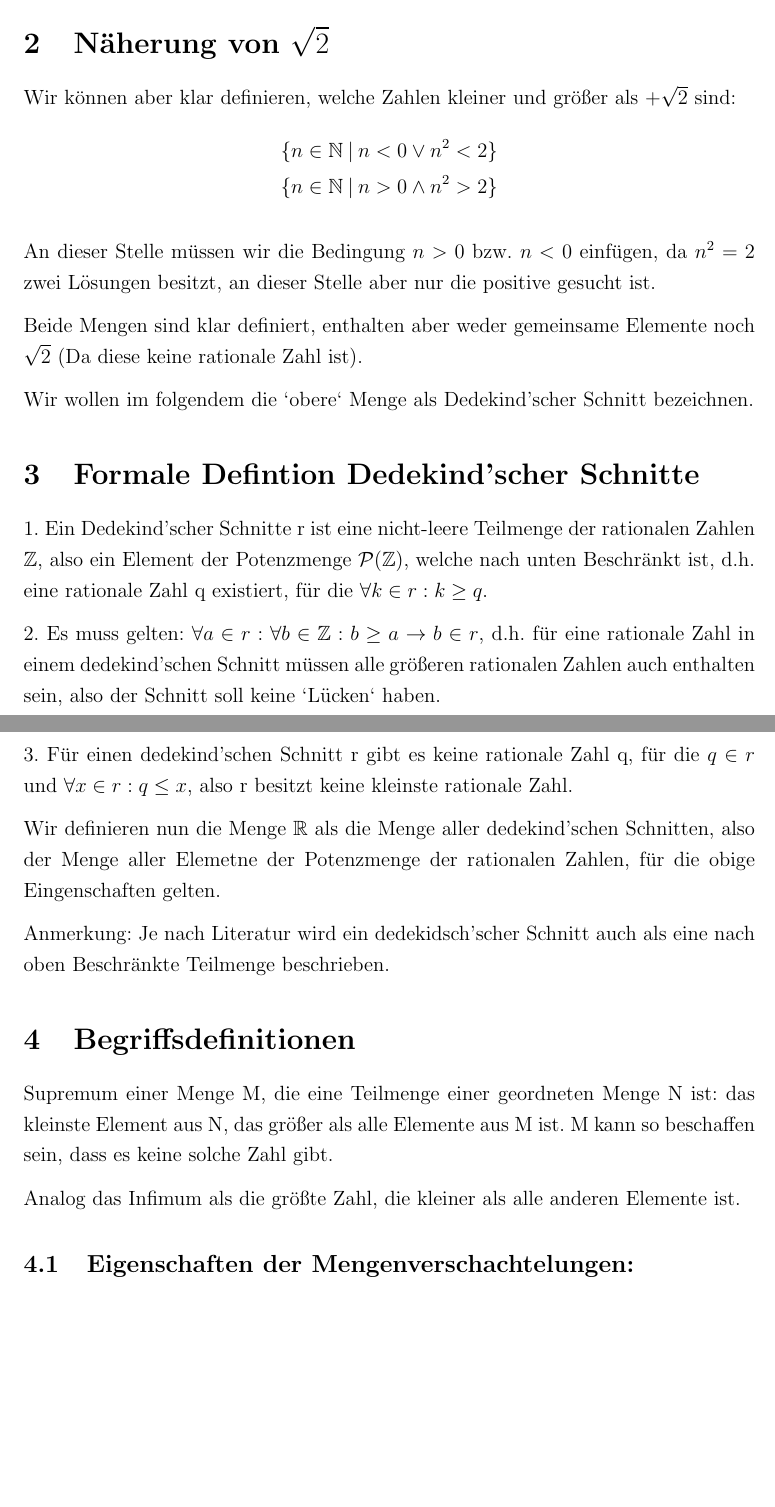
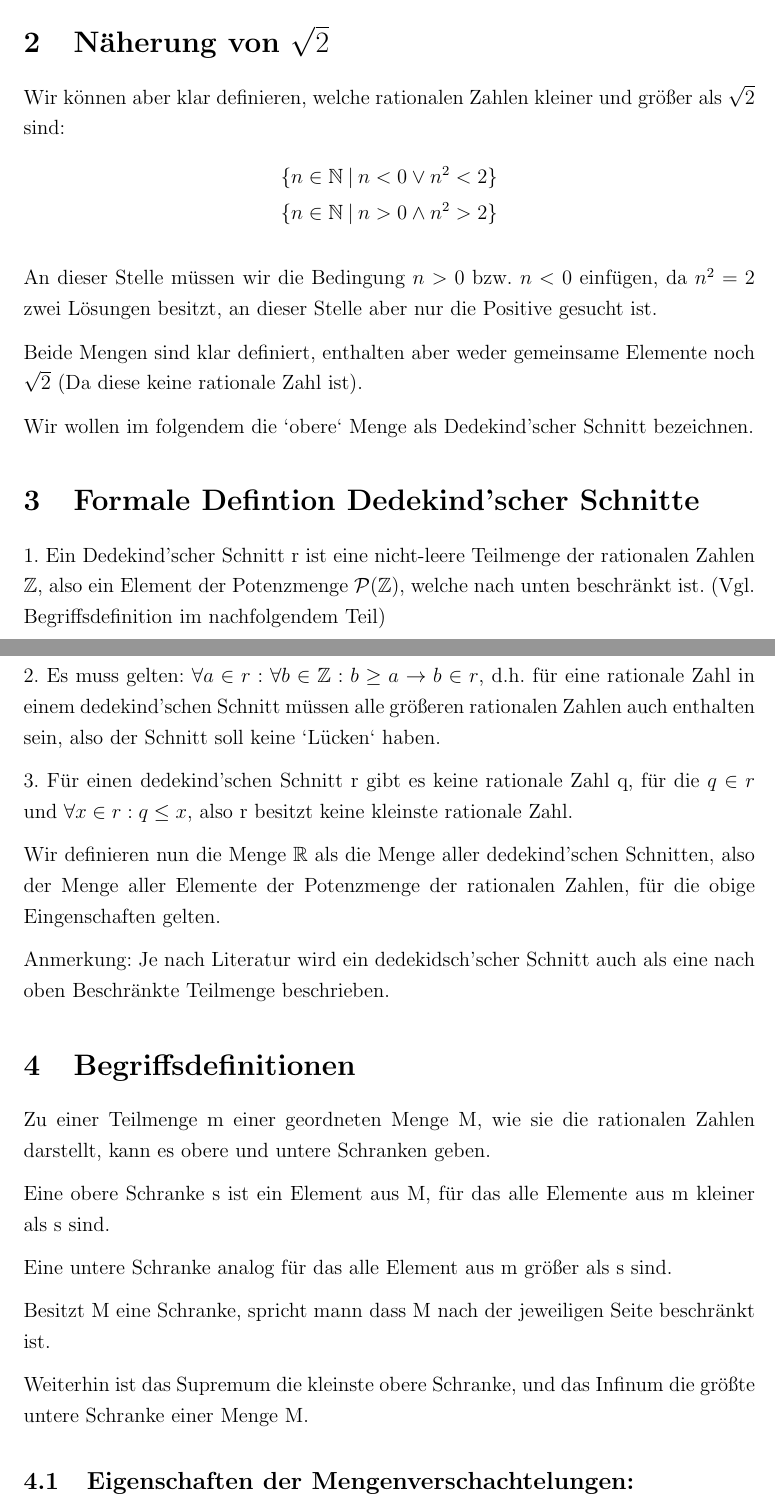
Before and after one commit to uuk0/WSeminarArbeit, a LaTeX document (arbeit_version_2.tex): two parts of pages 3 and 4 of 11, joined at a grey line, cut so that both start at the same text, the shorter picture padded with empty space. Compiled offline with pdfLaTeX.

Commit message:
Redefinition von Supremum und Infimum

```diff
--- a/arbeit_version_2.tex
+++ b/arbeit_version_2.tex
@@ -107 +109,2 @@
 
+    \section{Näherung von $\sqrt{2}$}
@@ -109,14 +111,12 @@
 
-    \section{Näherung von \begin{math}\sqrt{2}\end{math}}
-
-    Wir können aber klar definieren, welche Zahlen kleiner und größer als \begin{math}+\sqrt{2}\end{math} sind:
+    Wir können aber klar definieren, welche rationalen Zahlen kleiner und größer als $\sqrt{2}$ sind:
     \begin{displaymath}\begin{split}
         \{n \in \mathbb{N} \mspace{4mu} | \mspace{4mu} n < 0 \lor n^2 < 2\} \\
         \{n \in \mathbb{N} \mspace{4mu} | \mspace{4mu} n > 0 \land n^2 > 2\}
     \end{split}\end{displaymath}
 
-    An dieser Stelle müssen wir die Bedingung $n > 0$ bzw. $n < 0$ einfügen, da $n^2=2$ zwei Lösungen besitzt,
-    an dieser Stelle aber nur die positive gesucht ist.
+    An dieser Stelle müssen wir die Bedingung $n > 0$ bzw. $n < 0$ einfügen, da $n ^ 2 = 2$ zwei Lösungen besitzt,
+    an dieser Stelle aber nur die Positive gesucht ist.
 
     Beide Mengen sind klar definiert, enthalten aber weder gemeinsame Elemente noch $\sqrt{2}$
     (Da diese keine rationale Zahl ist).
@@ -125,9 +125,9 @@
 
     \section{Formale Defintion Dedekind'scher Schnitte}
 
-    1. Ein Dedekind'scher Schnitte r ist eine nicht-leere Teilmenge der rationalen Zahlen $\mathbb{Z}$,
-    also ein Element der Potenzmenge $\mathcal{P}(\mathbb{Z})$, welche nach unten Beschränkt ist,
-    d.h. eine rationale Zahl q existiert, für die $\forall k \in r: k \ge q$.
+    1. Ein Dedekind'scher Schnitt r ist eine nicht-leere Teilmenge der rationalen Zahlen $\mathbb{Z}$,
+    also ein Element der Potenzmenge $\mathcal{P}(\mathbb{Z})$, welche nach unten beschränkt ist.
+    (Vgl. Begriffsdefinition im nachfolgendem Teil)
 
     2. Es muss gelten: $\forall a \in r: \forall b \in \mathbb{Z}: b \ge a \rightarrow b \in r$, d.h.
     für eine rationale Zahl in einem dedekind'schen Schnitt müssen alle größeren rationalen Zahlen auch enthalten sein,
@@ -137,18 +137,23 @@
     also r besitzt keine kleinste rationale Zahl.
 
     Wir definieren nun die Menge $\mathbb{R}$ als die Menge aller dedekind'schen Schnitten, also der Menge aller
-    Elemetne der Potenzmenge der rationalen Zahlen, für die obige Eingenschaften gelten.
+    Elemente der Potenzmenge der rationalen Zahlen, für die obige Eingenschaften gelten.
 
     Anmerkung:
     Je nach Literatur wird ein dedekidsch'scher Schnitt auch als eine nach oben Beschränkte Teilmenge beschrieben.
 
     \section{Begriffsdefinitionen}
 
-    Supremum einer Menge M, die eine Teilmenge einer geordneten Menge N ist: das kleinste Element aus N, das größer als
-    alle Elemente aus M ist.
-    M kann so beschaffen sein, dass es keine solche Zahl gibt.
+    Zu einer Teilmenge m einer geordneten Menge M, wie sie die rationalen Zahlen darstellt, kann es obere und untere
+    Schranken geben.
 
-    Analog das Infimum als die größte Zahl, die kleiner als alle anderen Elemente ist.
+    Eine obere Schranke s ist ein Element aus M, für das alle Elemente aus m kleiner als s sind.
+
+    Eine untere Schranke analog für das alle Element aus m größer als s sind.
+
+    Besitzt M eine Schranke, spricht mann dass M nach der jeweiligen Seite beschränkt ist.
+
+    Weiterhin ist das Supremum die kleinste obere Schranke, und das Infinum die größte untere Schranke einer Menge M.
 
     \subsection{Eigenschaften der Mengenverschachtelungen:}
 
```
Also changed, not shown: arbeit_version_2.tex (13 more changed lines).
